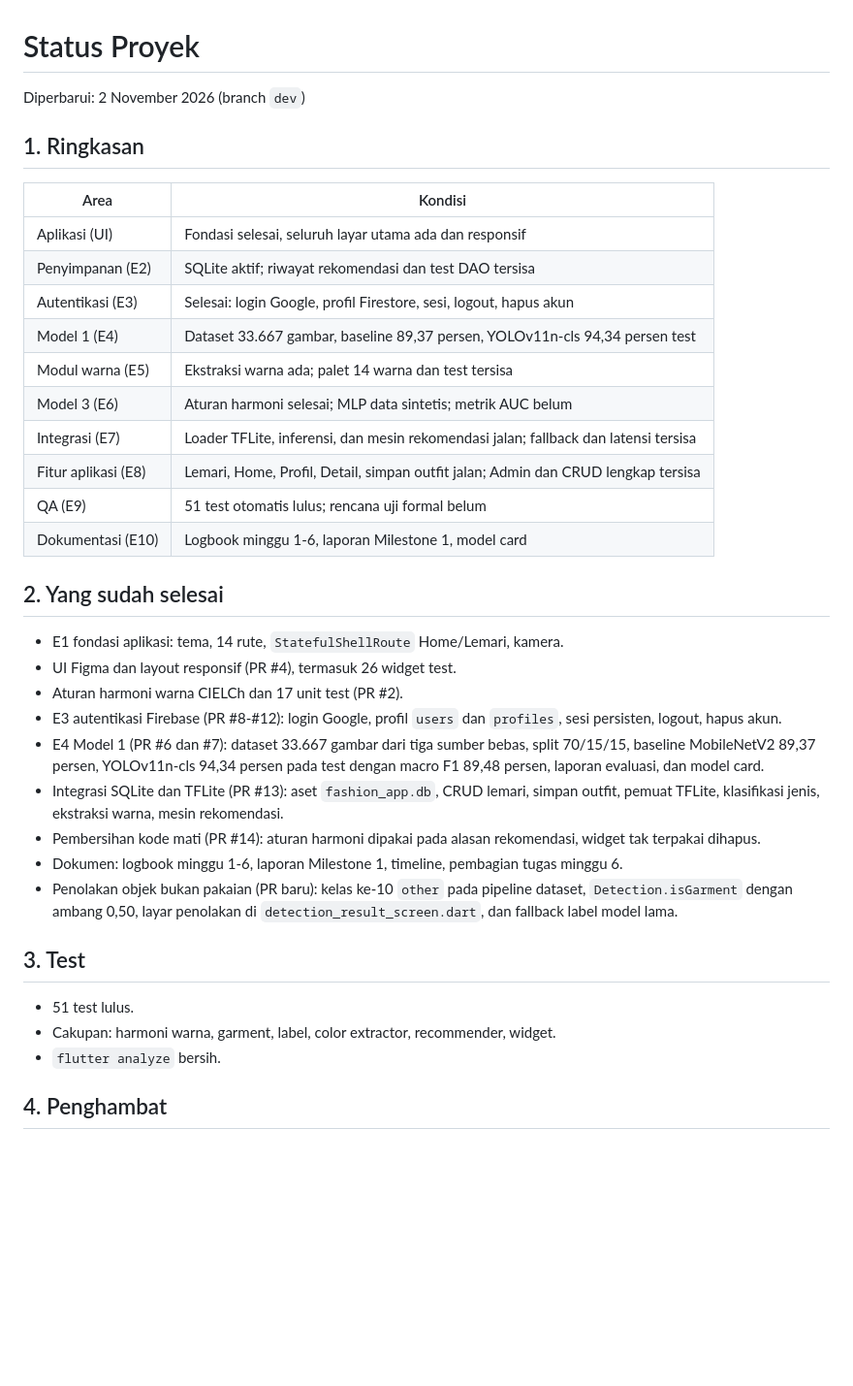
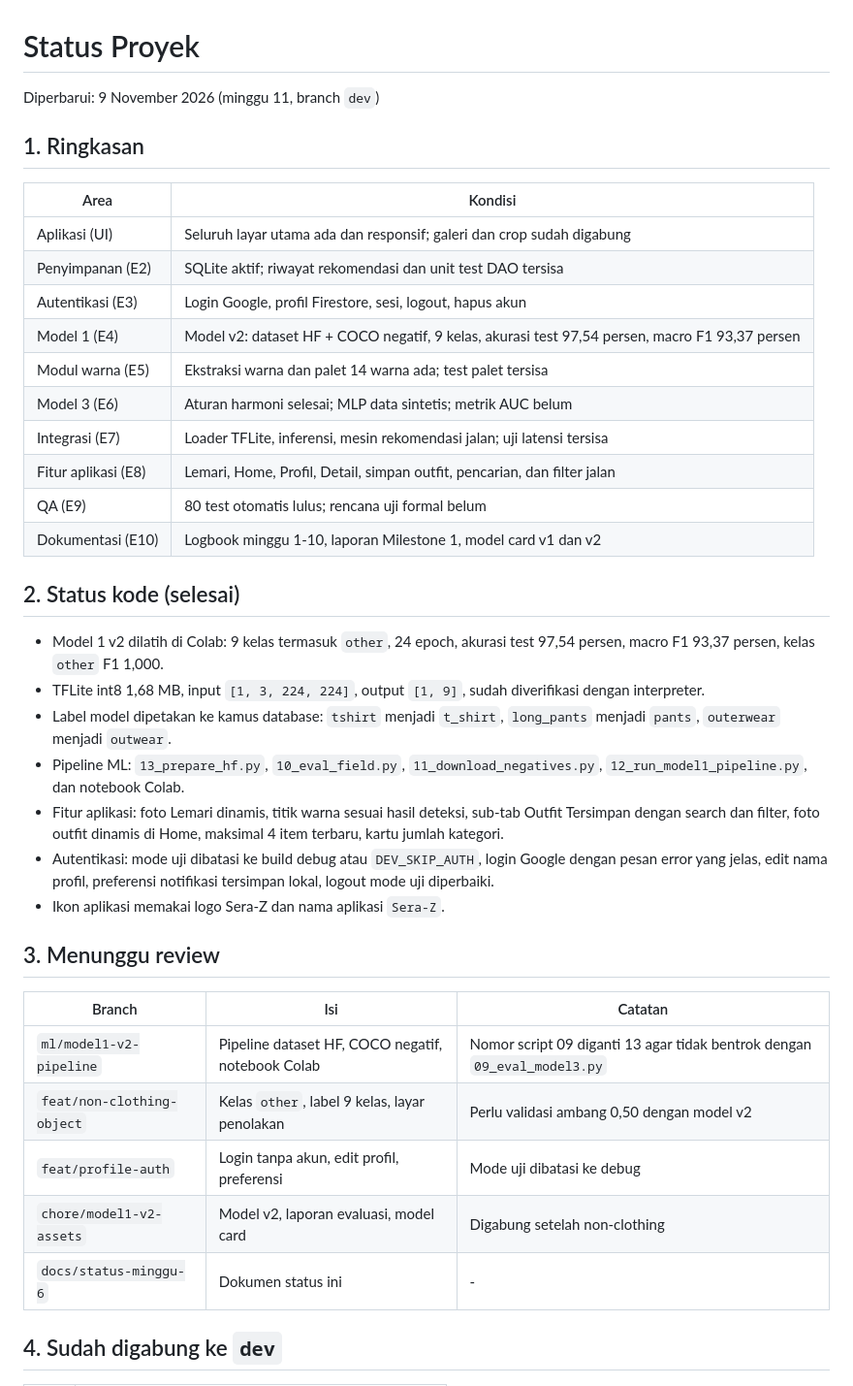
Before and after one commit to Bisminee/PBL-Mobile-Kelompok2-Semester5, a Markdown page: ai-context/status-proyek.md, the part around one of its changes. Shown at 97% size. GitHub-like rendering; blank space fills up the shorter version.

Commit message:
docs: perbarui status minggu 11 dan pisahkan status review

```diff
--- a/ai-context/status-proyek.md
+++ b/ai-context/status-proyek.md
@@ -1,48 +1,49 @@
 # Status Proyek
 
-Diperbarui: 2 November 2026 (branch `dev`)
+Diperbarui: 9 November 2026 (minggu 11, branch `dev`)
 
 ## 1. Ringkasan
 
 | Area | Kondisi |
 |---|---|
-| Aplikasi (UI) | Fondasi selesai, seluruh layar utama ada dan responsif |
-| Penyimpanan (E2) | SQLite aktif; riwayat rekomendasi dan test DAO tersisa |
-| Autentikasi (E3) | Selesai: login Google, profil Firestore, sesi, logout, hapus akun |
-| Model 1 (E4) | Dataset 33.667 gambar, baseline 89,37 persen, YOLOv11n-cls 94,34 persen test |
-| Modul warna (E5) | Ekstraksi warna ada; palet 14 warna dan test tersisa |
+| Aplikasi (UI) | Seluruh layar utama ada dan responsif; galeri dan crop sudah digabung |
+| Penyimpanan (E2) | SQLite aktif; riwayat rekomendasi dan unit test DAO tersisa |
+| Autentikasi (E3) | Login Google, profil Firestore, sesi, logout, hapus akun |
+| Model 1 (E4) | Model v2: dataset HF + COCO negatif, 9 kelas, akurasi test 97,54 persen, macro F1 93,37 persen |
+| Modul warna (E5) | Ekstraksi warna dan palet 14 warna ada; test palet tersisa |
 | Model 3 (E6) | Aturan harmoni selesai; MLP data sintetis; metrik AUC belum |
-| Integrasi (E7) | Loader TFLite, inferensi, dan mesin rekomendasi jalan; fallback dan latensi tersisa |
-| Fitur aplikasi (E8) | Lemari, Home, Profil, Detail, simpan outfit jalan; Admin dan CRUD lengkap tersisa |
-| QA (E9) | 51 test otomatis lulus; rencana uji formal belum |
-| Dokumentasi (E10) | Logbook minggu 1-6, laporan Milestone 1, model card |
+| Integrasi (E7) | Loader TFLite, inferensi, mesin rekomendasi jalan; uji latensi tersisa |
+| Fitur aplikasi (E8) | Lemari, Home, Profil, Detail, simpan outfit, pencarian, dan filter jalan |
+| QA (E9) | 80 test otomatis lulus; rencana uji formal belum |
+| Dokumentasi (E10) | Logbook minggu 1-10, laporan Milestone 1, model card v1 dan v2 |
 
-## 2. Yang sudah selesai
+## 2. Status kode (selesai)
 
-- E1 fondasi aplikasi: tema, 14 rute, `StatefulShellRoute` Home/Lemari, kamera.
-- UI Figma dan layout responsif (PR #4), termasuk 26 widget test.
-- Aturan harmoni warna CIELCh dan 17 unit test (PR #2).
-- E3 autentikasi Firebase (PR #8-#12): login Google, profil `users` dan
-  `profiles`, sesi persisten, logout, hapus akun.
-- E4 Model 1 (PR #6 dan #7): dataset 33.667 gambar dari tiga sumber bebas,
-  split 70/15/15, baseline MobileNetV2 89,37 persen, YOLOv11n-cls 94,34 persen
-  pada test dengan macro F1 89,48 persen, laporan evaluasi, dan model card.
-- Integrasi SQLite dan TFLite (PR #13): aset `fashion_app.db`, CRUD lemari,
-  simpan outfit, pemuat TFLite, klasifikasi jenis, ekstraksi warna, mesin
-  rekomendasi.
-- Pembersihan kode mati (PR #14): aturan harmoni dipakai pada alasan rekomendasi,
-  widget tak terpakai dihapus.
-- Dokumen: logbook minggu 1-6, laporan Milestone 1, timeline, pembagian tugas
-  minggu 6.
-- Penolakan objek bukan pakaian (PR baru): kelas ke-10 `other` pada pipeline
-  dataset, `Detection.isGarment` dengan ambang 0,50, layar penolakan di
-  `detection_result_screen.dart`, dan fallback label model lama.
+- Model 1 v2 dilatih di Colab: 9 kelas termasuk `other`, 24 epoch, akurasi test
+  97,54 persen, macro F1 93,37 persen, kelas `other` F1 1,000.
+- TFLite int8 1,68 MB, input `[1, 3, 224, 224]`, output `[1, 9]`, sudah
+  diverifikasi dengan interpreter.
+- Label model dipetakan ke kamus database: `tshirt` menjadi `t_shirt`,
+  `long_pants` menjadi `pants`, `outerwear` menjadi `outwear`.
+- Pipeline ML: `13_prepare_hf.py`, `10_eval_field.py`,
+  `11_download_negatives.py`, `12_run_model1_pipeline.py`, dan notebook Colab.
+- Fitur aplikasi: foto Lemari dinamis, titik warna sesuai hasil deteksi, sub-tab
+  Outfit Tersimpan dengan search dan filter, foto outfit dinamis di Home,
+  maksimal 4 item terbaru, kartu jumlah kategori.
+- Autentikasi: mode uji dibatasi ke build debug atau `DEV_SKIP_AUTH`, login
+  Google dengan pesan error yang jelas, edit nama profil, preferensi notifikasi
+  tersimpan lokal, logout mode uji diperbaiki.
+- Ikon aplikasi memakai logo Sera-Z dan nama aplikasi `Sera-Z`.
 
-## 3. Test
+## 3. Menunggu review
 
-- 51 test lulus.
-- Cakupan: harmoni warna, garment, label, color extractor, recommender, widget.
-- `flutter analyze` bersih.
+| Branch | Isi | Catatan |
+|---|---|---|
+| `ml/model1-v2-pipeline` | Pipeline dataset HF, COCO negatif, notebook Colab | Nomor script 09 diganti 13 agar tidak bentrok dengan `09_eval_model3.py` |
+| `feat/non-clothing-object` | Kelas `other`, label 9 kelas, layar penolakan | Perlu validasi ambang 0,50 dengan model v2 |
+| `feat/profile-auth` | Login tanpa akun, edit profil, preferensi | Mode uji dibatasi ke debug |
+| `chore/model1-v2-assets` | Model v2, laporan evaluasi, model card | Digabung setelah non-clothing |
+| `docs/status-minggu-6` | Dokumen status ini | - |
 
-## 4. Penghambat
+## 4. Sudah digabung ke `dev`
 
```
Also changed, not shown: other parts of ai-context/status-proyek.md (+41 -28 lines).
